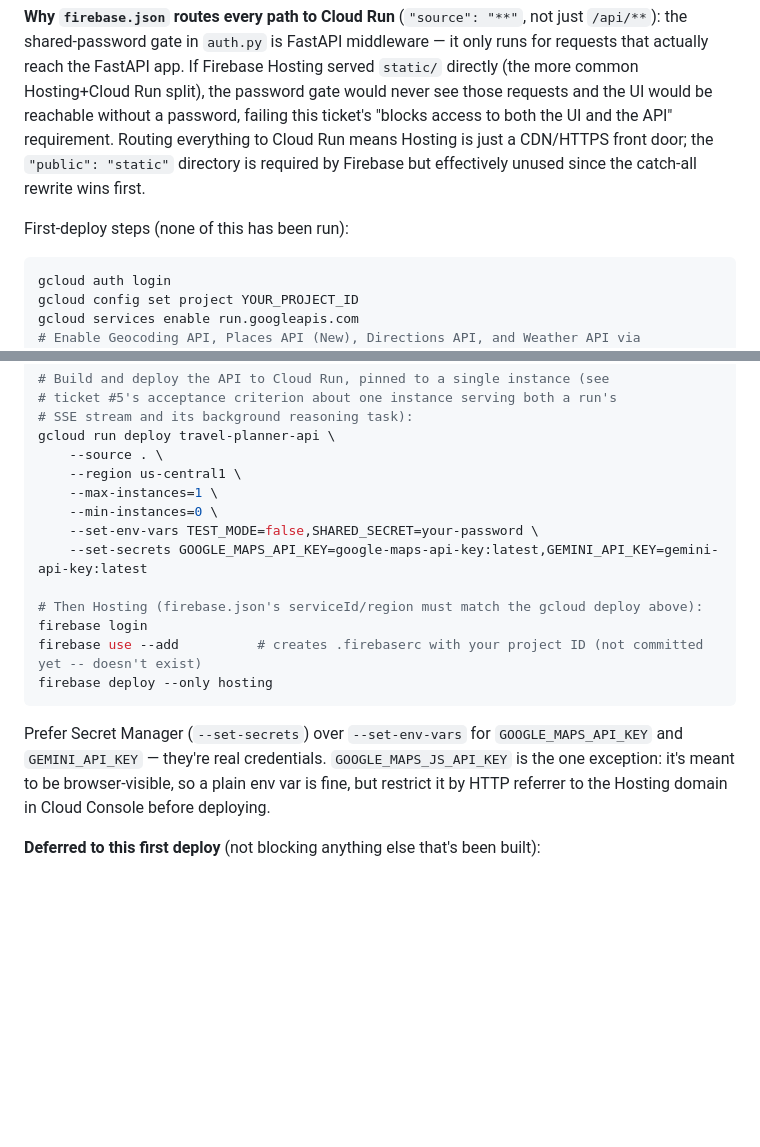
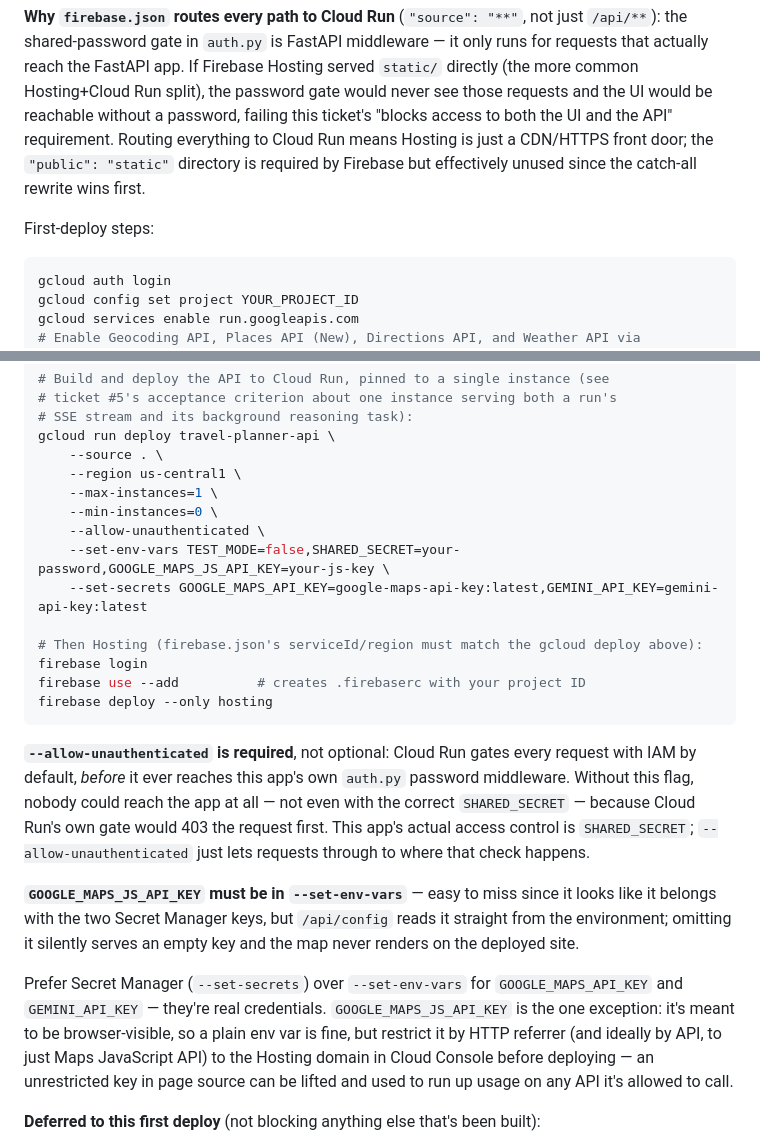
Before and after one commit to Marvin19700118/travel-planner, a Markdown page: README.md, 2 parts joined by grey strips. Drawn GitHub-style; blank space fills up the shorter version.

Commit message:
Fix deploy docs: missing --allow-unauthenticated and JS key env var
Caught while running this project's actual first deploy. Without
--allow-unauthenticated, Cloud Run's own IAM gate blocks every request
before auth.py's password middleware ever sees it -- the app would be
unreachable by anyone, password or not. GOOGLE_MAPS_JS_API_KEY was
also missing from --set-env-vars, which would have silently left the
map broken on the deployed site.

````diff
--- a/README.md
+++ b/README.md
@@ -62,7 +62,7 @@ In `TEST_MODE=true`, try these city names in the form to exercise each terminal
 
 **Why `firebase.json` routes every path to Cloud Run** (`"source": "**"`, not just `/api/**`): the shared-password gate in `auth.py` is FastAPI middleware — it only runs for requests that actually reach the FastAPI app. If Firebase Hosting served `static/` directly (the more common Hosting+Cloud Run split), the password gate would never see those requests and the UI would be reachable without a password, failing this ticket's "blocks access to both the UI and the API" requirement. Routing everything to Cloud Run means Hosting is just a CDN/HTTPS front door; the `"public": "static"` directory is required by Firebase but effectively unused since the catch-all rewrite wins first.
 
-First-deploy steps (none of this has been run):
+First-deploy steps:
 
 ```bash
 gcloud auth login
@@ -82,16 +82,21 @@ gcloud run deploy travel-planner-api \
     --region us-central1 \
     --max-instances=1 \
     --min-instances=0 \
-    --set-env-vars TEST_MODE=false,SHARED_SECRET=your-password \
+    --allow-unauthenticated \
+    --set-env-vars TEST_MODE=false,SHARED_SECRET=your-password,GOOGLE_MAPS_JS_API_KEY=your-js-key \
     --set-secrets GOOGLE_MAPS_API_KEY=google-maps-api-key:latest,GEMINI_API_KEY=gemini-api-key:latest
 
 # Then Hosting (firebase.json's serviceId/region must match the gcloud deploy above):
 firebase login
-firebase use --add          # creates .firebaserc with your project ID (not committed yet -- doesn't exist)
+firebase use --add          # creates .firebaserc with your project ID
 firebase deploy --only hosting
 ```
 
-Prefer Secret Manager (`--set-secrets`) over `--set-env-vars` for `GOOGLE_MAPS_API_KEY` and `GEMINI_API_KEY` — they're real credentials. `GOOGLE_MAPS_JS_API_KEY` is the one exception: it's meant to be browser-visible, so a plain env var is fine, but restrict it by HTTP referrer to the Hosting domain in Cloud Console before deploying.
+**`--allow-unauthenticated` is required**, not optional: Cloud Run gates every request with IAM by default, *before* it ever reaches this app's own `auth.py` password middleware. Without this flag, nobody could reach the app at all — not even with the correct `SHARED_SECRET` — because Cloud Run's own gate would 403 the request first. This app's actual access control is `SHARED_SECRET`; `--allow-unauthenticated` just lets requests through to where that check happens.
+
+**`GOOGLE_MAPS_JS_API_KEY` must be in `--set-env-vars`** — easy to miss since it looks like it belongs with the two Secret Manager keys, but `/api/config` reads it straight from the environment; omitting it silently serves an empty key and the map never renders on the deployed site.
+
+Prefer Secret Manager (`--set-secrets`) over `--set-env-vars` for `GOOGLE_MAPS_API_KEY` and `GEMINI_API_KEY` — they're real credentials. `GOOGLE_MAPS_JS_API_KEY` is the one exception: it's meant to be browser-visible, so a plain env var is fine, but restrict it by HTTP referrer (and ideally by API, to just Maps JavaScript API) to the Hosting domain in Cloud Console before deploying — an unrestricted key in page source can be lifted and used to run up usage on any API it's allowed to call.
 
 **Deferred to this first deploy** (not blocking anything else that's been built):
 - `storage.py` is still local-JSONL, not Firestore. Cloud Run's filesystem is ephemeral, so run records won't survive a redeploy or a cold restart until this is swapped. Every caller already goes through `storage.save_run`/`load_run`/`list_runs`, so swapping the implementation to `google-cloud-firestore` is expected to be an isolated change to that one file — it just couldn't be built and verified without a real Firestore instance (no local emulator available either: Firebase CLI needs a Java runtime that also isn't installed here).
````
